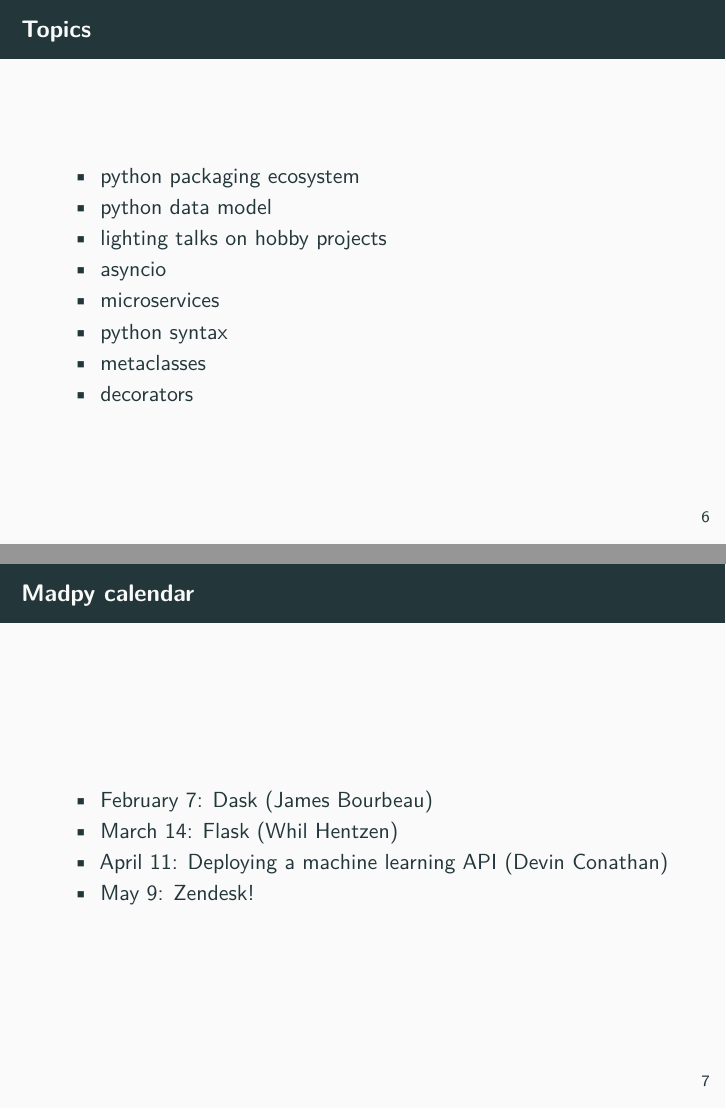
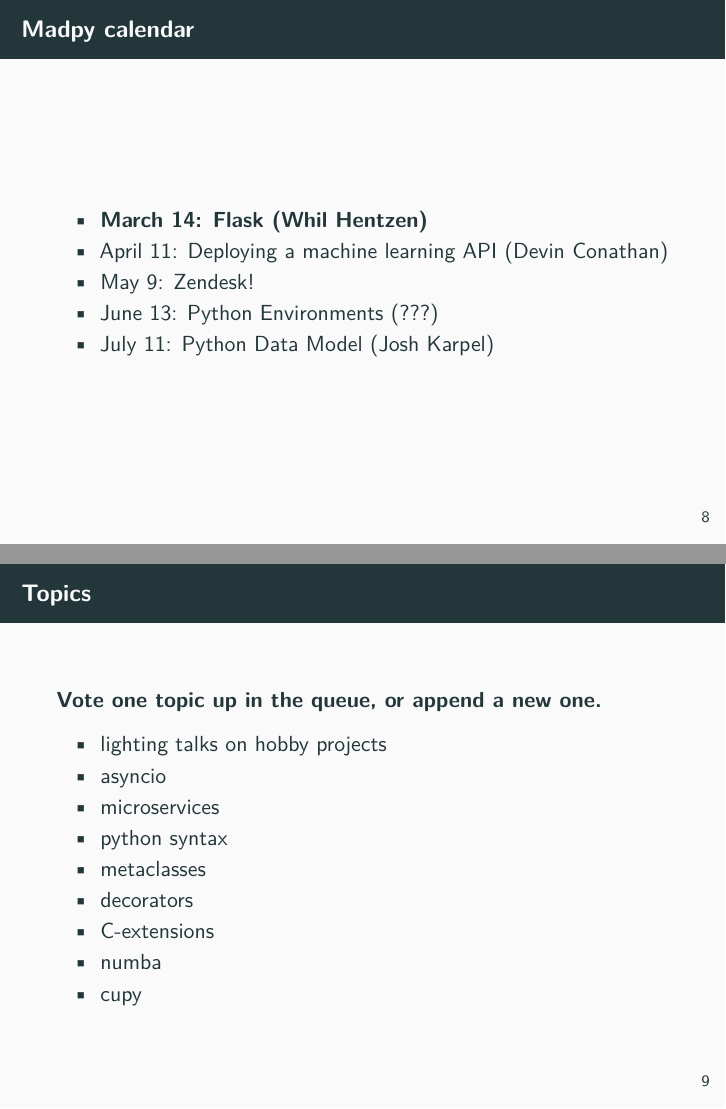
Before and after one commit to madison-python/welcome, an R Markdown document (welcome.Rmd): pages 6 and 7 of 7 before the commit and pages 8 and 9 of 9 after it, joined at a grey line. Rendered offline with R 4.5, knitr and Pandoc, then LaTeX, with nearby package versions; the code chunks are not run, so their results and figures are left out.

Commit message:
Update slides for tonight

````diff
--- a/welcome.Rmd
+++ b/welcome.Rmd
@@ -59,23 +75,32 @@
 # Madpy meetings
 
 ```{r bread, fig.cap="Bread."}
-draw_image("img/bread.png", width=0.25)
+grid.arrange(
+  read_image("img/bread.png", width=0.9),
+  read_image("img/lannister-debts.png", width=0.9),
+  nrow = 1,
+  widths = c(0.37, 0.63)
+)
 ```
+
+# Madpy calendar
+
+- **March 14: Flask (Whil Hentzen)**
+- April 11: Deploying a machine learning API (Devin Conathan)
+- May 9: Zendesk!
+- June 13: Python Environments (???)
+- July 11: Python Data Model (Josh Karpel)
 
 # Topics
 
-- python packaging ecosystem
-- python data model
+**Vote one topic up in the queue, or append a new one.**
+
 - lighting talks on hobby projects
 - asyncio
 - microservices
 - python syntax
 - metaclasses
 - decorators
-
-# Madpy calendar
-
-- February 7: Dask (James Bourbeau)
-- March 14: Flask (Whil Hentzen)
-- April 11: Deploying a machine learning API (Devin Conathan)
-- May 9: Zendesk!
+- C-extensions
+- numba
+- cupy
````
Also changed, not shown: README.md, img/lannister-debts.png (added), img/twilio.png (added), welcome.Rmd (16 more changed lines), 2 other files.
